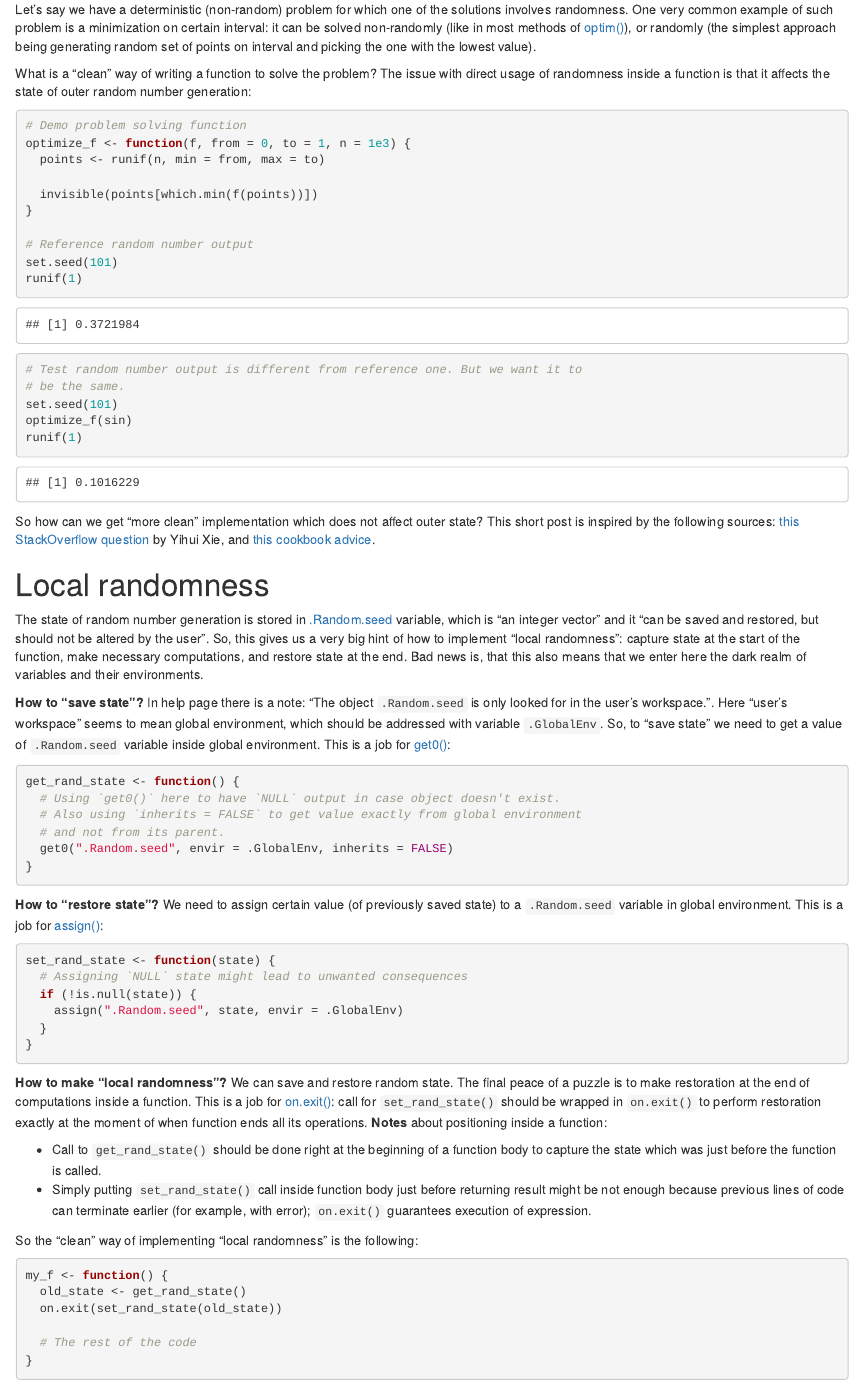
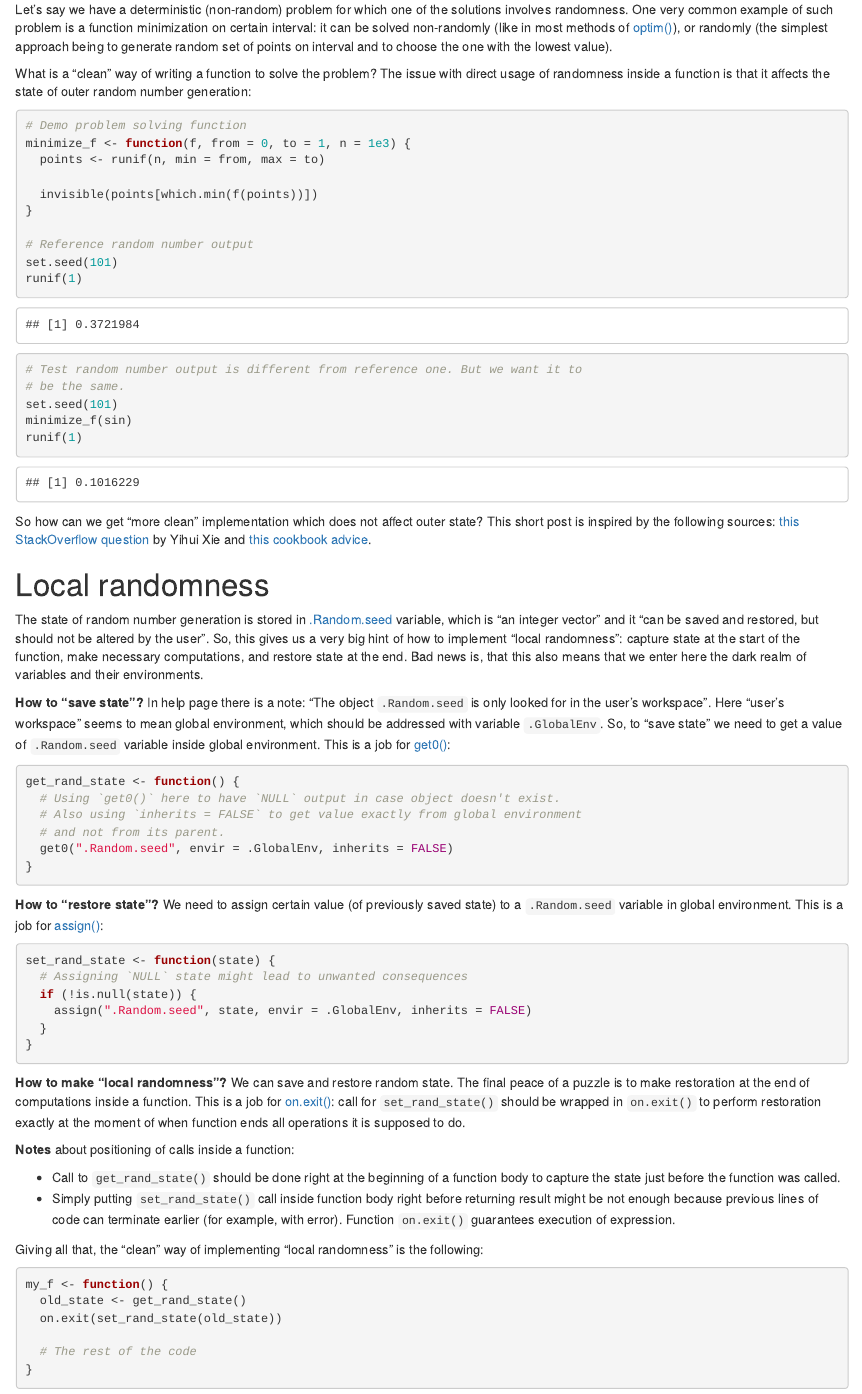
Before and after one commit to echasnovski/questionflow-site, an R Markdown document (content/post/2019-08-13-local-randomness-in-r.Rmd): the page in a window 1100 px wide, from 190 px down. Rendered offline with R 4.5, knitr and Pandoc, with nearby package versions.

Commit message:
Update post 'Local randomness in R'.

````diff
--- a/content/post/2019-08-13-local-randomness-in-r.Rmd
+++ b/content/post/2019-08-13-local-randomness-in-r.Rmd
@@ -2,6 +2,7 @@
 title: Local randomness in R
 author: Evgeni Chasnovski
 date: '2019-08-13'
+publishDate: '2019-08-13'
 slug: local-randomness-in-r
 categories: []
 tags:
@@ -11,13 +12,13 @@ description: 'One approach of using random number generation inside a function w
 
 # Prologue
 
-Let's say we have a deterministic (non-random) problem for which one of the solutions involves randomness. One very common example of such problem is a minimization on certain interval: it can be solved non-randomly (like in most methods of [optim()](https://rdrr.io/r/stats/optim.html)), or randomly (the simplest approach being generating random set of points on interval and picking the one with the lowest value).
+Let's say we have a deterministic (non-random) problem for which one of the solutions involves randomness. One very common example of such problem is a function minimization on certain interval: it can be solved non-randomly (like in most methods of [optim()](https://rdrr.io/r/stats/optim.html)), or randomly (the simplest approach being to generate random set of points on interval and to choose the one with the lowest value).
 
 What is a "clean" way of writing a function to solve the problem? The issue with direct usage of randomness inside a function is that it affects the state of outer random number generation:
 
 ```{r motivation}
 # Demo problem solving function
-optimize_f <- function(f, from = 0, to = 1, n = 1e3) {
+minimize_f <- function(f, from = 0, to = 1, n = 1e3) {
   points <- runif(n, min = from, max = to)
 
   invisible(points[which.min(f(points))])
@@ -30,17 +31,17 @@ runif(1)
 # Test random number output is different from reference one. But we want it to
 # be the same.
 set.seed(101)
-optimize_f(sin)
+minimize_f(sin)
 runif(1)
 ```
 
-So how can we get "more clean" implementation which does not affect outer state? This short post is inspired by the following sources: [this StackOverflow question](https://stackoverflow.com/questions/23090958/isolate-randomness-of-a-local-environment-from-the-global-r-process) by Yihui Xie, and [this cookbook advice](http://www.cookbook-r.com/Numbers/Saving_the_state_of_the_random_number_generator/).
+So how can we get "more clean" implementation which does not affect outer state? This short post is inspired by the following sources: [this StackOverflow question](https://stackoverflow.com/questions/23090958/isolate-randomness-of-a-local-environment-from-the-global-r-process) by Yihui Xie and [this cookbook advice](http://www.cookbook-r.com/Numbers/Saving_the_state_of_the_random_number_generator/).
 
 # Local randomness
 
 The state of random number generation is stored in [.Random.seed](https://rdrr.io/r/base/Random.html) variable, which is "an integer vector" and it "can be saved and restored, but should not be altered by the user". So, this gives us a very big hint of how to implement "local randomness": capture state at the start of the function, make necessary computations, and restore state at the end. Bad news is, that this also means that we enter here the dark realm of variables and their environments.
 
-**How to "save state"?** In help page there is a note: "The object `.Random.seed` is only looked for in the user's workspace.". Here "user's workspace" seems to mean global environment, which should be addressed with variable `.GlobalEnv`. So, to "save state" we need to get a value of `.Random.seed` variable inside global environment. This is a job for [get0()](https://rdrr.io/r/base/exists.html):
+**How to "save state"?** In help page there is a note: "The object `.Random.seed` is only looked for in the user's workspace". Here "user's workspace" seems to mean global environment, which should be addressed with variable `.GlobalEnv`. So, to "save state" we need to get a value of `.Random.seed` variable inside global environment. This is a job for [get0()](https://rdrr.io/r/base/exists.html):
 
 ```{r get_rand_state}
 get_rand_state <- function() {
@@ -57,17 +58,19 @@ get_rand_state <- function() {
 set_rand_state <- function(state) {
   # Assigning `NULL` state might lead to unwanted consequences
   if (!is.null(state)) {
-    assign(".Random.seed", state, envir = .GlobalEnv)
+    assign(".Random.seed", state, envir = .GlobalEnv, inherits = FALSE)
   }
 }
 ```
 
-**How to make "local randomness"?** We can save and restore random state. The final peace of a puzzle is to make restoration at the end of computations inside a function. This is a job for [on.exit()](https://rdrr.io/r/base/on.exit.html): call for `set_rand_state()` should be wrapped in `on.exit()` to perform restoration exactly at the moment of when function ends all its operations. **Notes** about positioning inside a function:
+**How to make "local randomness"?** We can save and restore random state. The final peace of a puzzle is to make restoration at the end of computations inside a function. This is a job for [on.exit()](https://rdrr.io/r/base/on.exit.html): call for `set_rand_state()` should be wrapped in `on.exit()` to perform restoration exactly at the moment of when function ends all operations it is supposed to do.
 
-- Call to `get_rand_state()` should be done right at the beginning of a function body to capture the state which was just before the function is called.
-- Simply putting `set_rand_state()` call inside function body just before returning result might be not enough because previous lines of code can terminate earlier (for example, with error); `on.exit()` guarantees execution of expression.
+**Notes** about positioning of calls inside a function:
 
-So the "clean" way of implementing "local randomness" is the following:
+- Call to `get_rand_state()` should be done right at the beginning of a function body to capture the state just before the function was called.
+- Simply putting `set_rand_state()` call inside function body right before returning result might be not enough because previous lines of code can terminate earlier (for example, with error). Function `on.exit()` guarantees execution of expression.
+
+Giving all that, the "clean" way of implementing "local randomness" is the following:
 
 ```{r clean-example}
 my_f <- function() {
````
Also changed, not shown: content/post/2019-08-13-local-randomness-in-r.Rmd (4 more changed lines).
